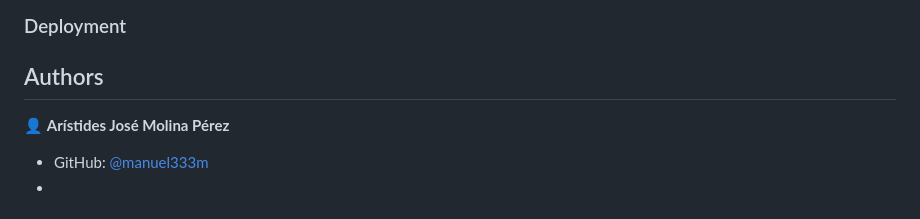
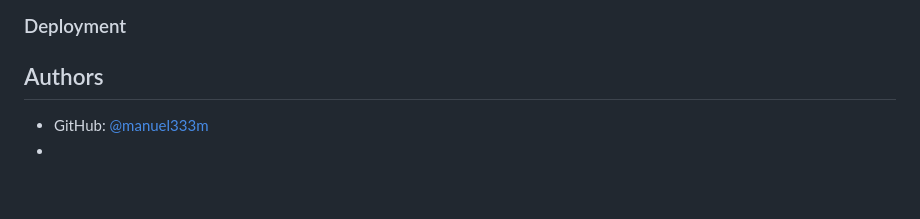
Before and after one commit to manuel333m/Mi-Lista-de-Tareas, a Markdown page: README.md, the part around the change printed below. Rendered like a GitHub page; blank space fills up the shorter version.

```diff
--- a/README.md
+++ b/README.md
@@ -39,7 +39,7 @@ To get a local copy up and running follow these simple example steps.
 
 ## Authors
 
-👤 **Arístides José Molina Pérez**
+
 
 - GitHub: [@manuel333m](https://github.com/manuel333m)
 -
```
Also changed, not shown: other parts of README.md (+1 -1 lines).
